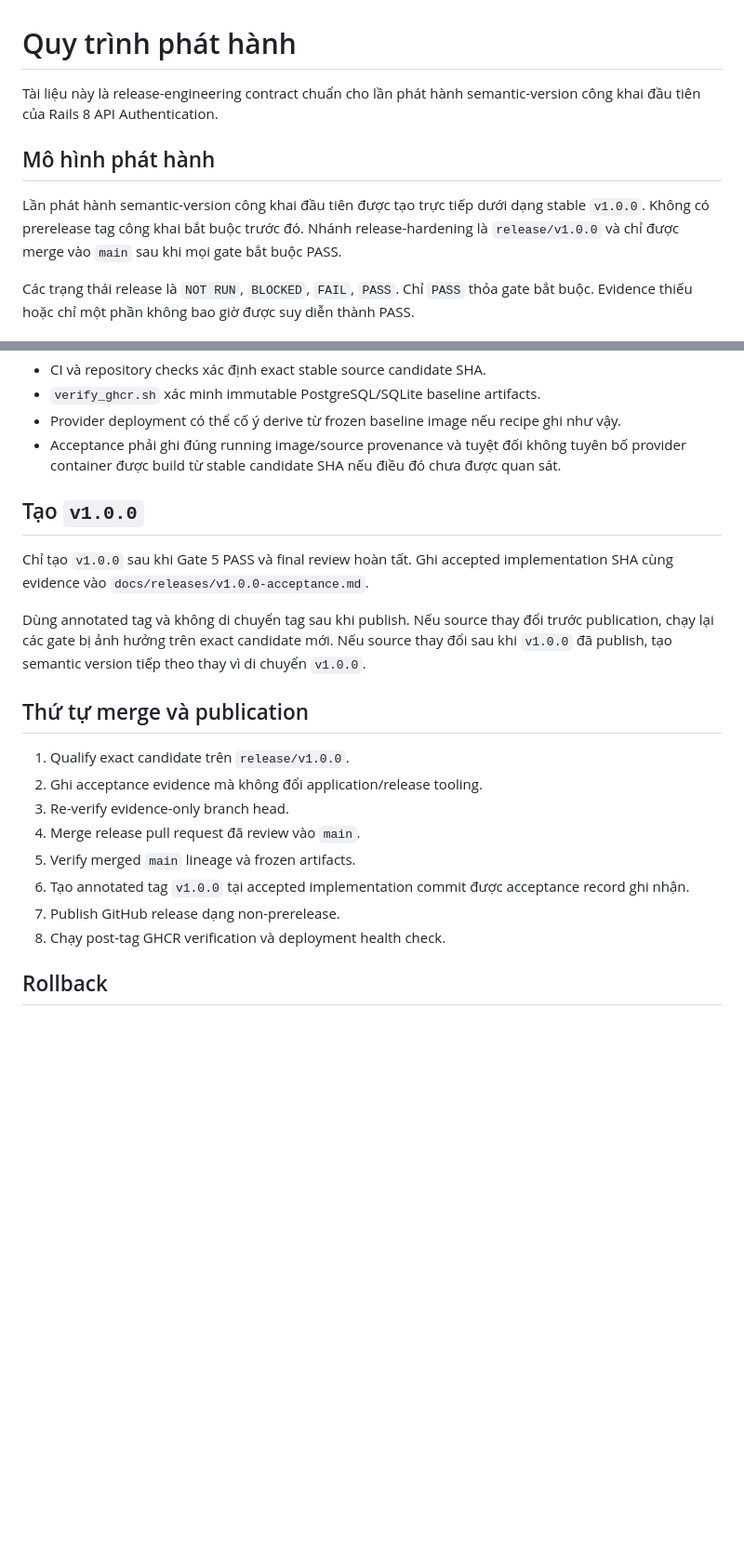
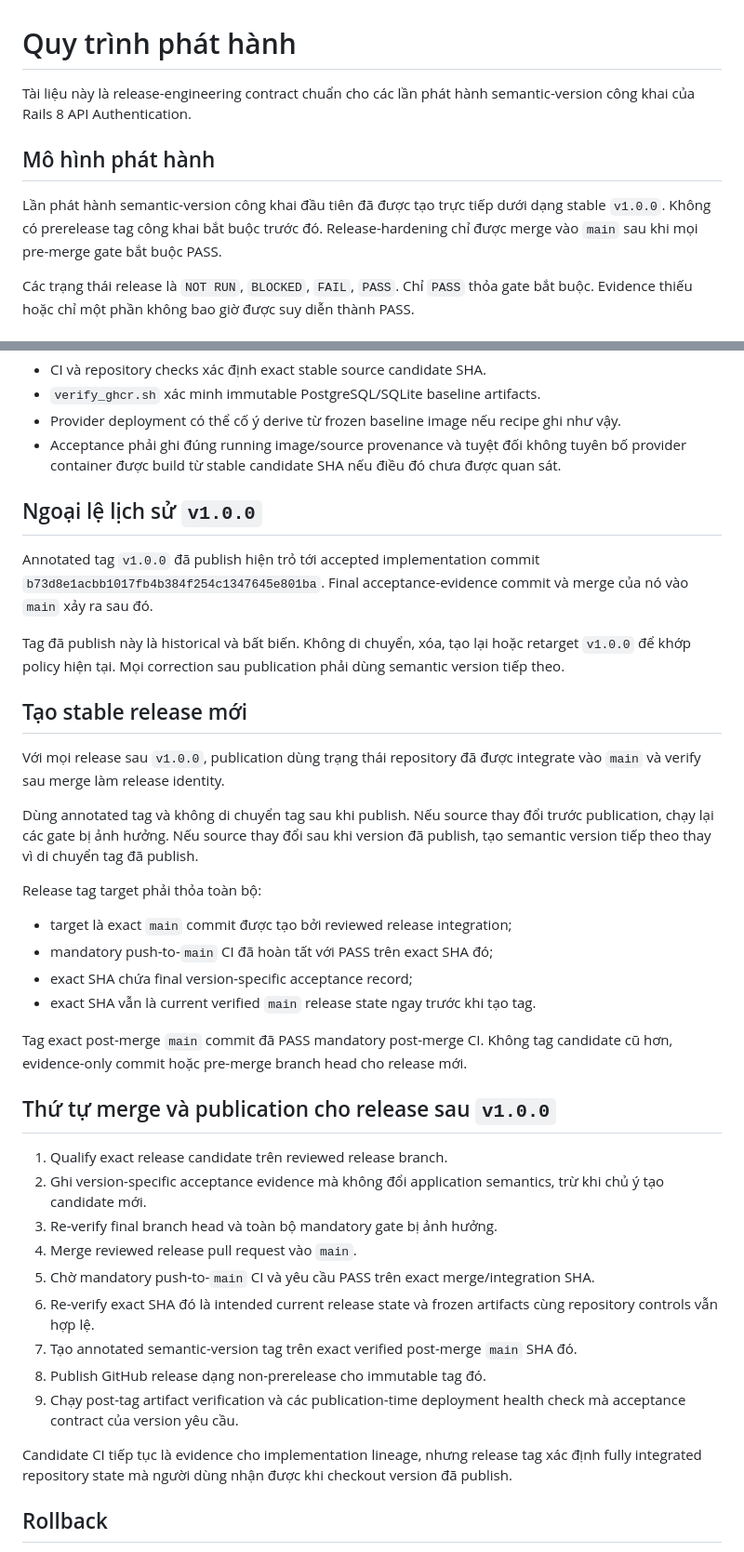
Before and after one commit to dangkhoa2016/Rails-8-API-Authentication, a Markdown page: docs/RELEASE_PROCESS.vi.md, 2 parts joined by grey strips. Shown: that part at 93% size. GitHub-like rendering; blank space fills up the shorter version.

Commit message:
docs: align Vietnamese post-merge tag policy
- Mirror exact verified post-merge main tag semantics in Vietnamese
- Preserve v1.0.0 as an immutable historical exception
- Keep candidate qualification distinct from final release identity

```diff
--- a/docs/RELEASE_PROCESS.vi.md
+++ b/docs/RELEASE_PROCESS.vi.md
@@ -1,10 +1,10 @@
 # Quy trình phát hành
 
-Tài liệu này là release-engineering contract chuẩn cho lần phát hành semantic-version công khai đầu tiên của Rails 8 API Authentication.
+Tài liệu này là release-engineering contract chuẩn cho các lần phát hành semantic-version công khai của Rails 8 API Authentication.
 
 ## Mô hình phát hành
 
-Lần phát hành semantic-version công khai đầu tiên được tạo trực tiếp dưới dạng stable `v1.0.0`. Không có prerelease tag công khai bắt buộc trước đó. Nhánh release-hardening là `release/v1.0.0` và chỉ được merge vào `main` sau khi mọi gate bắt buộc PASS.
+Lần phát hành semantic-version công khai đầu tiên đã được tạo trực tiếp dưới dạng stable `v1.0.0`. Không có prerelease tag công khai bắt buộc trước đó. Release-hardening chỉ được merge vào `main` sau khi mọi pre-merge gate bắt buộc PASS.
 
 Các trạng thái release là `NOT RUN`, `BLOCKED`, `FAIL`, `PASS`. Chỉ `PASS` thỏa gate bắt buộc. Evidence thiếu hoặc chỉ một phần không bao giờ được suy diễn thành PASS.
 
@@ -110,22 +110,41 @@ Stable source candidate và frozen runtime artifacts là hai chiều evidence ri
 - Provider deployment có thể cố ý derive từ frozen baseline image nếu recipe ghi như vậy.
 - Acceptance phải ghi đúng running image/source provenance và tuyệt đối không tuyên bố provider container được build từ stable candidate SHA nếu điều đó chưa được quan sát.
 
-## Tạo `v1.0.0`
+## Ngoại lệ lịch sử `v1.0.0`
 
-Chỉ tạo `v1.0.0` sau khi Gate 5 PASS và final review hoàn tất. Ghi accepted implementation SHA cùng evidence vào `docs/releases/v1.0.0-acceptance.md`.
+Annotated tag `v1.0.0` đã publish hiện trỏ tới accepted implementation commit `b73d8e1acbb1017fb4b384f254c1347645e801ba`. Final acceptance-evidence commit và merge của nó vào `main` xảy ra sau đó.
 
-Dùng annotated tag và không di chuyển tag sau khi publish. Nếu source thay đổi trước publication, chạy lại các gate bị ảnh hưởng trên exact candidate mới. Nếu source thay đổi sau khi `v1.0.0` đã publish, tạo semantic version tiếp theo thay vì di chuyển `v1.0.0`.
+Tag đã publish này là historical và bất biến. Không di chuyển, xóa, tạo lại hoặc retarget `v1.0.0` để khớp policy hiện tại. Mọi correction sau publication phải dùng semantic version tiếp theo.
 
-## Thứ tự merge và publication
+## Tạo stable release mới
 
-1. Qualify exact candidate trên `release/v1.0.0`.
-2. Ghi acceptance evidence mà không đổi application/release tooling.
-3. Re-verify evidence-only branch head.
-4. Merge release pull request đã review vào `main`.
-5. Verify merged `main` lineage và frozen artifacts.
-6. Tạo annotated tag `v1.0.0` tại accepted implementation commit được acceptance record ghi nhận.
-7. Publish GitHub release dạng non-prerelease.
-8. Chạy post-tag GHCR verification và deployment health check.
+Với mọi release sau `v1.0.0`, publication dùng trạng thái repository đã được integrate vào `main` và verify sau merge làm release identity.
+
+Dùng annotated tag và không di chuyển tag sau khi publish. Nếu source thay đổi trước publication, chạy lại các gate bị ảnh hưởng. Nếu source thay đổi sau khi version đã publish, tạo semantic version tiếp theo thay vì di chuyển tag đã publish.
+
+Release tag target phải thỏa toàn bộ:
+
+- target là exact `main` commit được tạo bởi reviewed release integration;
+- mandatory push-to-`main` CI đã hoàn tất với PASS trên exact SHA đó;
+- exact SHA chứa final version-specific acceptance record;
+- exact SHA vẫn là current verified `main` release state ngay trước khi tạo tag.
+
+Tag exact post-merge `main` commit đã PASS mandatory post-merge CI.
+Không tag candidate cũ hơn, evidence-only commit hoặc pre-merge branch head cho release mới.
+
+## Thứ tự merge và publication cho release sau `v1.0.0`
+
+1. Qualify exact release candidate trên reviewed release branch.
+2. Ghi version-specific acceptance evidence mà không đổi application semantics, trừ khi chủ ý tạo candidate mới.
+3. Re-verify final branch head và toàn bộ mandatory gate bị ảnh hưởng.
+4. Merge reviewed release pull request vào `main`.
+5. Chờ mandatory push-to-`main` CI và yêu cầu PASS trên exact merge/integration SHA.
+6. Re-verify exact SHA đó là intended current release state và frozen artifacts cùng repository controls vẫn hợp lệ.
+7. Tạo annotated semantic-version tag trên exact verified post-merge `main` SHA đó.
+8. Publish GitHub release dạng non-prerelease cho immutable tag đó.
+9. Chạy post-tag artifact verification và các publication-time deployment health check mà acceptance contract của version yêu cầu.
+
+Candidate CI tiếp tục là evidence cho implementation lineage, nhưng release tag xác định fully integrated repository state mà người dùng nhận được khi checkout version đã publish.
 
 ## Rollback
 
```
Also changed, not shown: other parts of docs/RELEASE_PROCESS.vi.md (+2 -2 lines).
